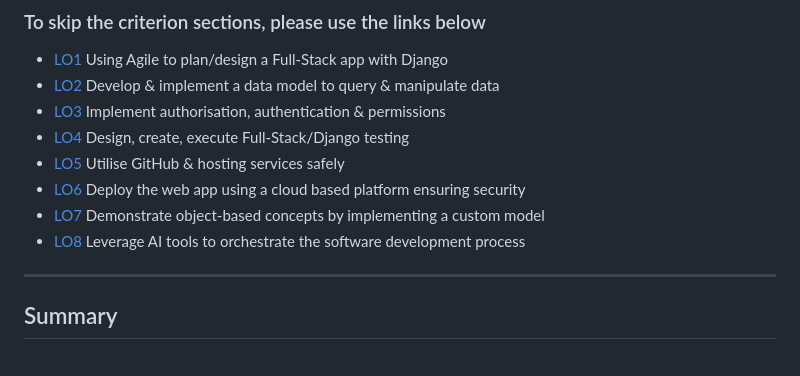
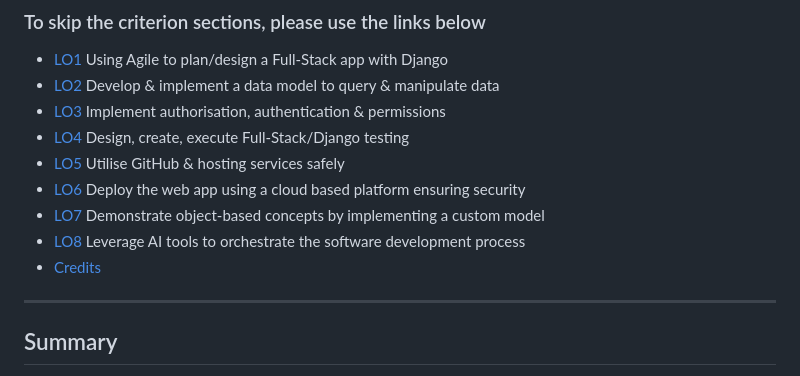
Before and after one commit to FollowRob/MaxWags_Capstone_Project, a Markdown page: README.md, the part around the change. Rendered like a GitHub page.

Commit message:
update links in README

```diff
--- a/README.md
+++ b/README.md
@@ -24,6 +24,7 @@ ___
 - [LO6](#lo6) Deploy the web app using a cloud based platform ensuring security
 - [LO7](#lo7) Demonstrate object-based concepts by implementing a custom model
 - [LO8](#lo8) Leverage AI tools to orchestrate the software development process
+- [Credits](#credits)
 
 ___
 
```
